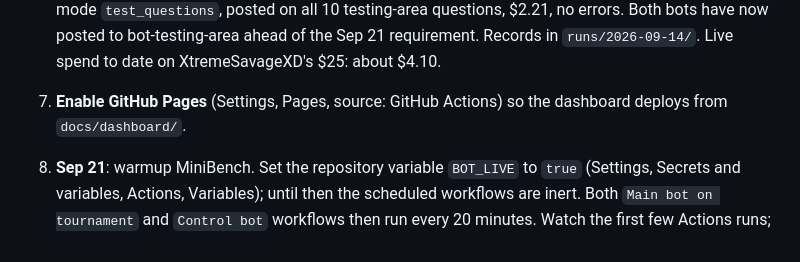
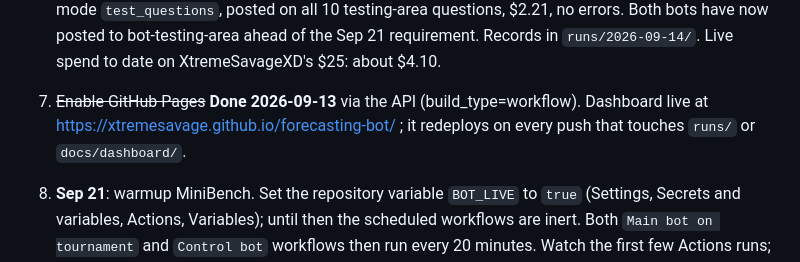
Before and after one commit to XtremeSavage/forecasting-bot, a Markdown page: docs/HANDOFF.md, the part around the change. GitHub-like rendering.

```diff
--- a/docs/HANDOFF.md
+++ b/docs/HANDOFF.md
@@ -26,7 +26,7 @@ The bot is built, reviewed, and tested offline, and has never made a paid or liv
    Expected: one bot-testing-area question flows through all five stages, a record lands in `runs/<date>/`, nothing is posted, cost well under $1. Read the record and the comment by hand. Things to check on that first run, because no test could: the OpenRouter `usage.cost` field actually comes back (otherwise cost shows 0), the `:online` web-search model returns cited text, AskNews returns articles, the resolution-source fetch works on a real URL, the four member models all parse (watch `dropped_reason`), and the devil's advocate revision parses.
 5. ~~Verify the community-prediction key path~~ **Done 2026-09-13.** Probed the live API with the bot token. The aggregation block is keyed by the question's `default_aggregation_method` (`unweighted` on bot tournaments, `recency_weighted` on the Cup), and for a bot account `latest`/`history` are null on every question checked; resolutions are also hidden on questions the bot never forecast. `scores.py` now reads the declared method and tolerates the nulls (`cp_from_question_json`, tested). `cp_at_reveal` will stay None and `peer_proxy` empty until Metaculus grants the Bot Benchmarking access tier (CP on ~250 open + ~250 resolved questions): **XtremeSavageXD should submit the Metaculus Data Needs Form** linked on the resources page. Fastest feedback loop we have otherwise is MiniBench.
 6. ~~Live on the testing area~~ **Done 2026-09-13 (evening, US time; 2026-09-14 UTC).** Main bot: `run.py --mode test --limit 3` locally posted 43323 (numeric, Trump net approval) and 43326 (multiple choice, House control); 43322 (numeric, a question-group subquestion) failed at the publish gate with `PIPELINE_ERROR` because `MetaculusPublisher.is_open` re-fetched the post with the library's default `group_question_mode="exclude"`, which raises on groups. Fixed (unpack subquestions, match by question id; test added), rerun, and 43322 posted. Total main-bot spend for the debut: $1.49 over 4 runs (one wasted $0.45). Forecasts and private comments for all three confirmed via the API under bot user id 308178. Control bot: `Control bot (template) on tournament` workflow dispatched with mode `test_questions`, posted on all 10 testing-area questions, $2.21, no errors. Both bots have now posted to bot-testing-area ahead of the Sep 21 requirement. Records in `runs/2026-09-14/`. Live spend to date on XtremeSavageXD's $25: about $4.10.
-7. **Enable GitHub Pages** (Settings, Pages, source: GitHub Actions) so the dashboard deploys from `docs/dashboard/`.
+7. ~~Enable GitHub Pages~~ **Done 2026-09-13** via the API (build_type=workflow). Dashboard live at https://xtremesavage.github.io/forecasting-bot/ ; it redeploys on every push that touches `runs/` or `docs/dashboard/`.
 8. **Sep 21**: warmup MiniBench. Set the repository variable `BOT_LIVE` to `true` (Settings, Secrets and variables, Actions, Variables); until then the scheduled workflows are inert. Both `Main bot on tournament` and `Control bot` workflows then run every 20 minutes. Watch the first few Actions runs; a run exits non-zero when any guard fires, which emails XtremeSavageXD.
 9. **Sep 28**: Fall tournament opens. Same workflows, no change needed; the tournament ID 33121 is in `config.yaml`.
 
```
Also changed, not shown: README.md (+1 -1 lines).
